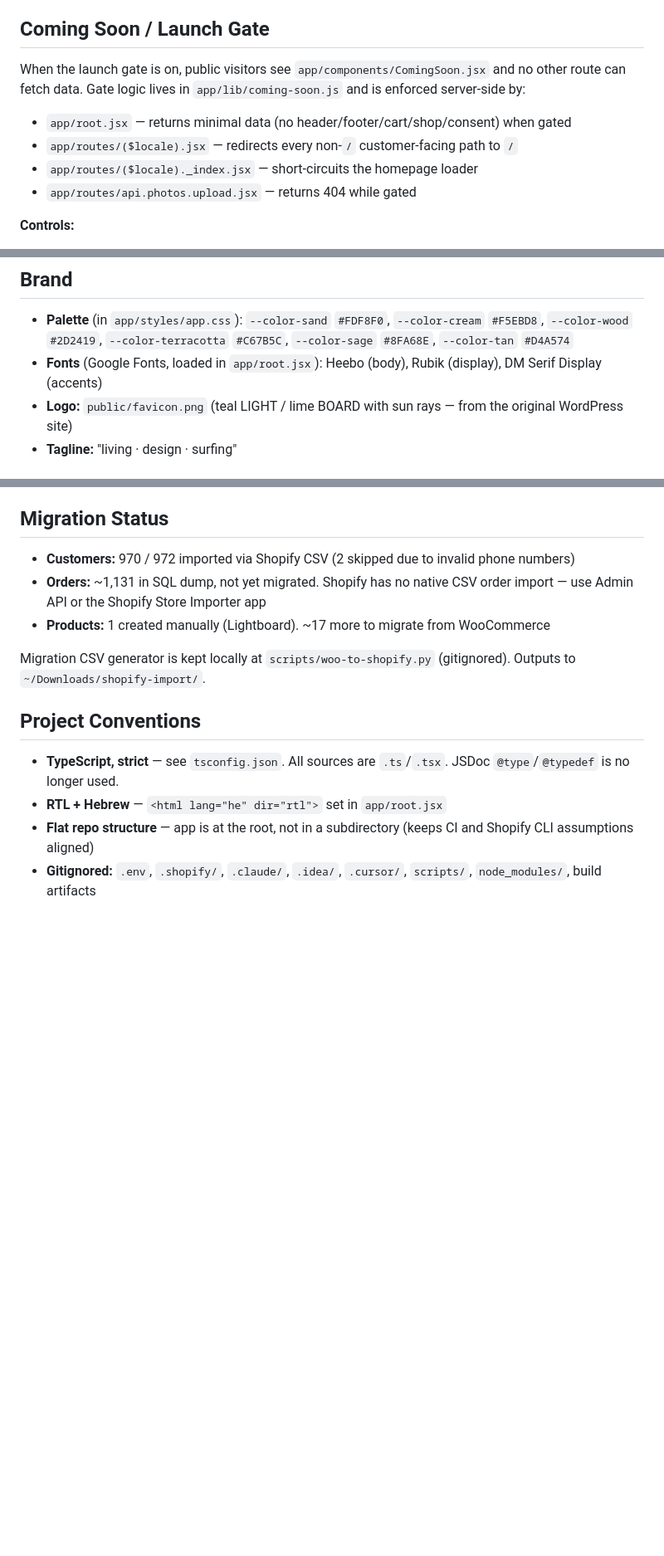
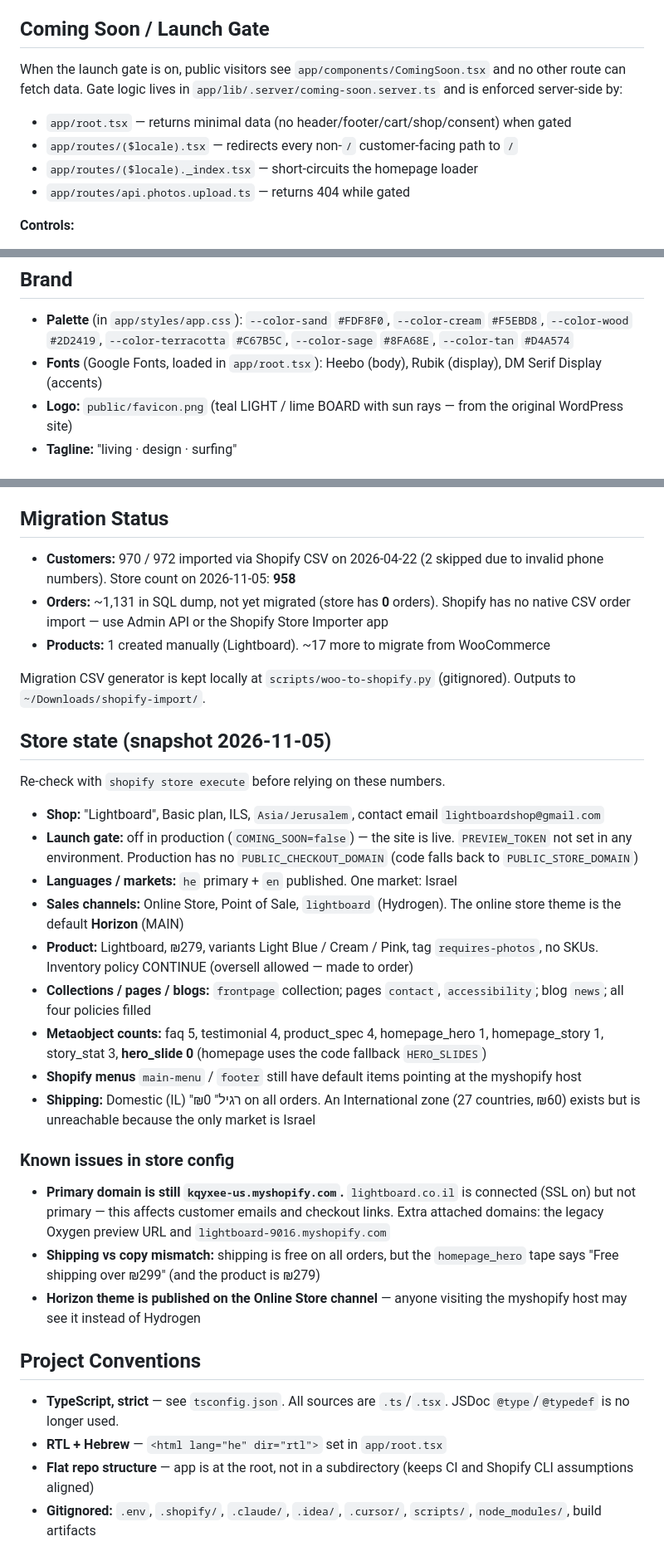
Before and after one commit to idolevari/lightboard, a Markdown page: CLAUDE.md, 3 parts joined by grey strips. Shown at 83% size. Rendered like a GitHub page; blank space fills up the shorter version.

```diff
--- a/CLAUDE.md
+++ b/CLAUDE.md
@@ -49,12 +60,12 @@ Every push to `main` auto-deploys to Oxygen via `.github/workflows/oxygen-deploy
 
 ## Coming Soon / Launch Gate
 
-When the launch gate is on, public visitors see `app/components/ComingSoon.jsx` and no other route can fetch data. Gate logic lives in `app/lib/coming-soon.js` and is enforced server-side by:
+When the launch gate is on, public visitors see `app/components/ComingSoon.tsx` and no other route can fetch data. Gate logic lives in `app/lib/.server/coming-soon.server.ts` and is enforced server-side by:
 
-- `app/root.jsx` — returns minimal data (no header/footer/cart/shop/consent) when gated
-- `app/routes/($locale).jsx` — redirects every non-`/` customer-facing path to `/`
-- `app/routes/($locale)._index.jsx` — short-circuits the homepage loader
-- `app/routes/api.photos.upload.jsx` — returns 404 while gated
+- `app/root.tsx` — returns minimal data (no header/footer/cart/shop/consent) when gated
+- `app/routes/($locale).tsx` — redirects every non-`/` customer-facing path to `/`
+- `app/routes/($locale)._index.tsx` — short-circuits the homepage loader
+- `app/routes/api.photos.upload.ts` — returns 404 while gated
 
 **Controls:**
 
@@ -68,7 +79,7 @@ When the launch gate is on, public visitors see `app/components/ComingSoon.jsx`
 ## Brand
 
 - **Palette** (in `app/styles/app.css`): `--color-sand` `#FDF8F0`, `--color-cream` `#F5EBD8`, `--color-wood` `#2D2419`, `--color-terracotta` `#C67B5C`, `--color-sage` `#8FA68E`, `--color-tan` `#D4A574`
-- **Fonts** (Google Fonts, loaded in `app/root.jsx`): Heebo (body), Rubik (display), DM Serif Display (accents)
+- **Fonts** (Google Fonts, loaded in `app/root.tsx`): Heebo (body), Rubik (display), DM Serif Display (accents)
 - **Logo:** `public/favicon.png` (teal LIGHT / lime BOARD with sun rays — from the original WordPress site)
 - **Tagline:** "living · design · surfing"
 
@@ -184,15 +195,35 @@ Tables of interest: `vxd_posts` (products as `post_type='product'`, orders as `p
 
 ## Migration Status
 
-- **Customers:** 970 / 972 imported via Shopify CSV (2 skipped due to invalid phone numbers)
-- **Orders:** ~1,131 in SQL dump, not yet migrated. Shopify has no native CSV order import — use Admin API or the Shopify Store Importer app
+- **Customers:** 970 / 972 imported via Shopify CSV on 2026-04-22 (2 skipped due to invalid phone numbers). Store count on 2026-11-05: **958**
+- **Orders:** ~1,131 in SQL dump, not yet migrated (store has **0** orders). Shopify has no native CSV order import — use Admin API or the Shopify Store Importer app
 - **Products:** 1 created manually (Lightboard). ~17 more to migrate from WooCommerce
 
 Migration CSV generator is kept locally at `scripts/woo-to-shopify.py` (gitignored). Outputs to `~/Downloads/shopify-import/`.
 
+## Store state (snapshot 2026-11-05)
+
+Re-check with `shopify store execute` before relying on these numbers.
+
+- **Shop:** "Lightboard", Basic plan, ILS, `Asia/Jerusalem`, contact email `lightboardshop@gmail.com`
+- **Launch gate:** off in production (`COMING_SOON=false`) — the site is live. `PREVIEW_TOKEN` not set in any environment. Production has no `PUBLIC_CHECKOUT_DOMAIN` (code falls back to `PUBLIC_STORE_DOMAIN`)
+- **Languages / markets:** `he` primary + `en` published. One market: Israel
+- **Sales channels:** Online Store, Point of Sale, `lightboard` (Hydrogen). The online store theme is the default **Horizon** (MAIN)
+- **Product:** Lightboard, ₪279, variants Light Blue / Cream / Pink, tag `requires-photos`, no SKUs. Inventory policy CONTINUE (oversell allowed — made to order)
+- **Collections / pages / blogs:** `frontpage` collection; pages `contact`, `accessibility`; blog `news`; all four policies filled
+- **Metaobject counts:** faq 5, testimonial 4, product_spec 4, homepage_hero 1, homepage_story 1, story_stat 3, **hero_slide 0** (homepage uses the code fallback `HERO_SLIDES`)
+- **Shopify menus** `main-menu` / `footer` still have default items pointing at the myshopify host
+- **Shipping:** Domestic (IL) "רגיל" ₪0 on all orders. An International zone (27 countries, ₪60) exists but is unreachable because the only market is Israel
+
+### Known issues in store config
+
+- **Primary domain is still `kqyxee-us.myshopify.com`.** `lightboard.co.il` is connected (SSL on) but not primary — this affects customer emails and checkout links. Extra attached domains: the legacy Oxygen preview URL and `lightboard-9016.myshopify.com`
+- **Shipping vs copy mismatch:** shipping is free on all orders, but the `homepage_hero` tape says "Free shipping over ₪299" (and the product is ₪279)
+- **Horizon theme is published on the Online Store channel** — anyone visiting the myshopify host may see it instead of Hydrogen
+
 ## Project Conventions
 
 - **TypeScript, strict** — see `tsconfig.json`. All sources are `.ts`/`.tsx`. JSDoc `@type`/`@typedef` is no longer used.
-- **RTL + Hebrew** — `<html lang="he" dir="rtl">` set in `app/root.jsx`
+- **RTL + Hebrew** — `<html lang="he" dir="rtl">` set in `app/root.tsx`
 - **Flat repo structure** — app is at the root, not in a subdirectory (keeps CI and Shopify CLI assumptions aligned)
 - **Gitignored:** `.env`, `.shopify/`, `.claude/`, `.idea/`, `.cursor/`, `scripts/`, `node_modules/`, build artifacts
```
Also changed, not shown: other parts of CLAUDE.md (+20 -9 lines).
